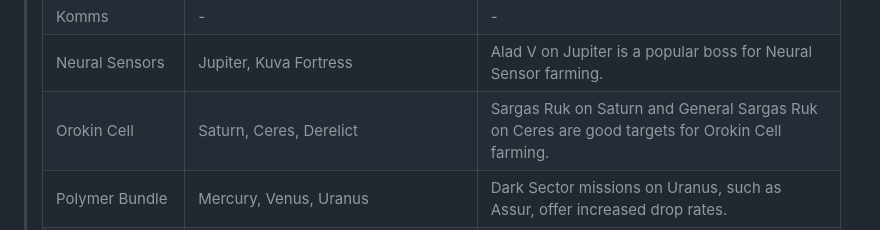
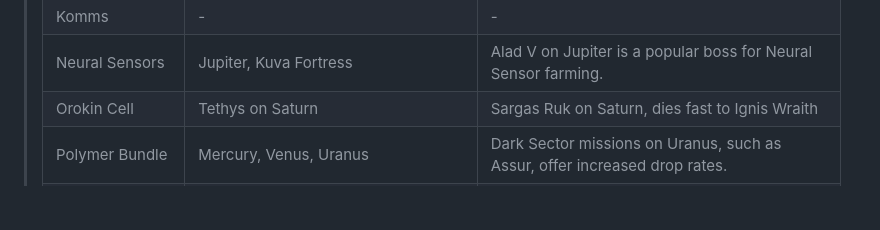
Before and after one commit to Tyler-Altgrave/Tyler-Altgrave.github.io, a Markdown page: warframe.md, the part around the change. Rendered like a GitHub page; folded sections open; blank space fills up the shorter version.

```diff
--- a/warframe.md
+++ b/warframe.md
@@ -225,7 +225,7 @@ Incarnon Genesis
 > | Fieldron Sample   | Corpus missions                                                           | Common drop from Corpus enemies.                                                                    |
 > | Komms             | -                                                                         | -                                                                                                   |
 > | Neural Sensors    | Jupiter, Kuva Fortress                                                    | Alad V on Jupiter is a popular boss for Neural Sensor farming.                                      |
-> | Orokin Cell       | Saturn, Ceres, Derelict                                                   | Sargas Ruk on Saturn and General Sargas Ruk on Ceres are good targets for Orokin Cell farming.      |
+> | Orokin Cell       | Tethys on Saturn                                                  | Sargas Ruk on Saturn, dies fast to Ignis Wraith      |
 > | Polymer Bundle    | Mercury, Venus, Uranus                                                    | Dark Sector missions on Uranus, such as Assur, offer increased drop rates.                          |
 > | Saggen Pearl      | Cambion Drift (Deimos)                                                    | Found in the wild, particularly in the exocrine of Deimos. Rare resource.                           |
 >
```
